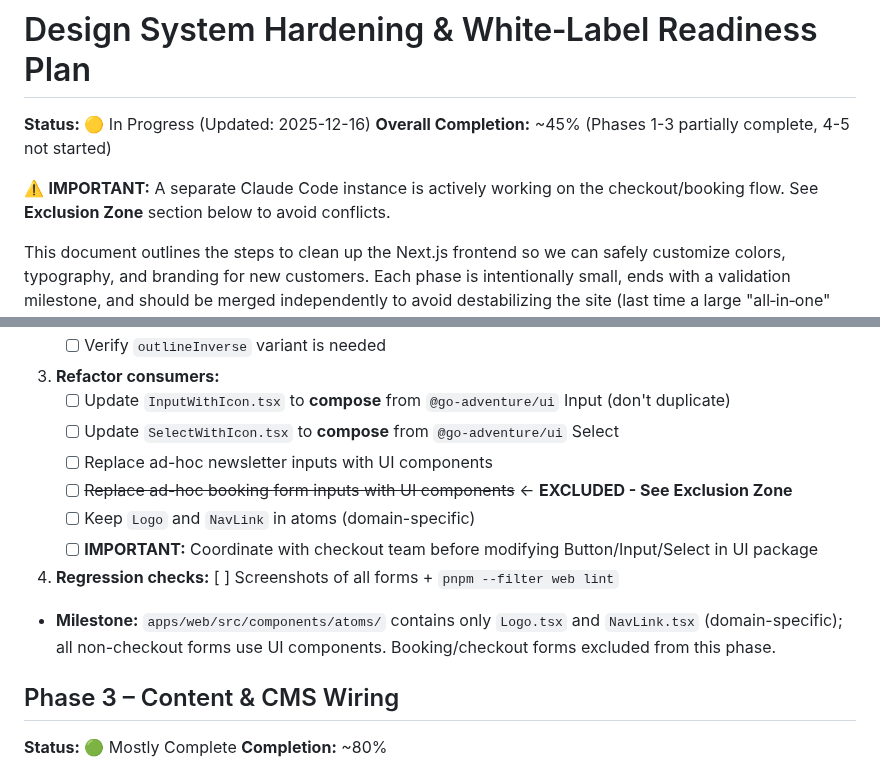
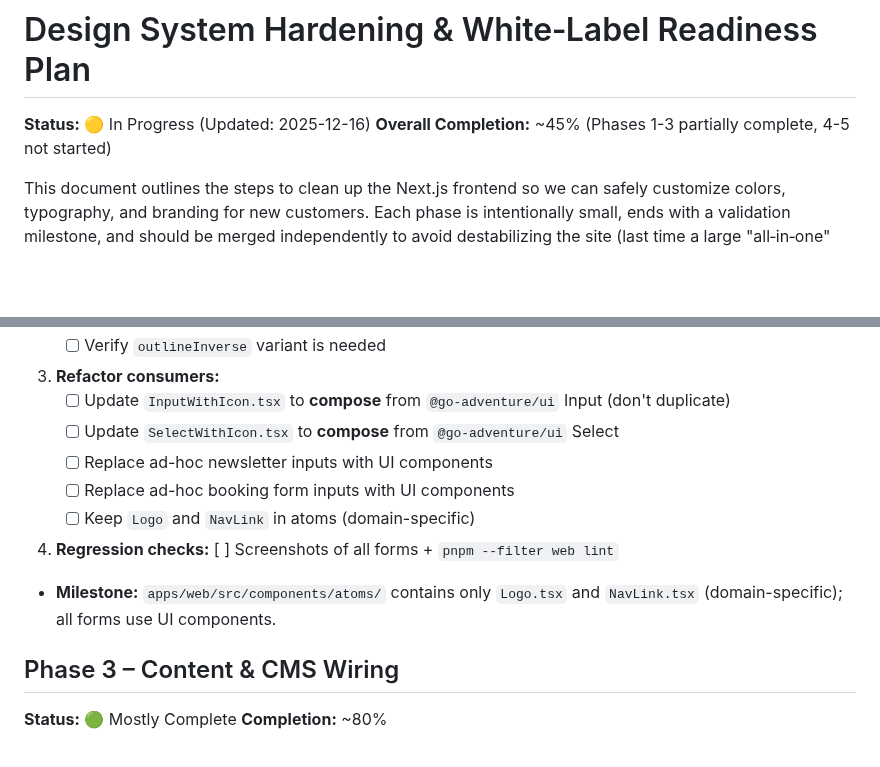
Before and after one commit to dhouhaferjani-lgtm/djerba-fun, a Markdown page: docs/design-system-hardening.md, 2 parts joined by grey strips. GitHub-like rendering; blank space fills up the shorter version.

Commit message:
docs: remove exclusion zone - checkout work paused, proceeding with full hardening

```diff
--- a/docs/design-system-hardening.md
+++ b/docs/design-system-hardening.md
@@ -2,8 +2,6 @@
 
 **Status:** 🟡 In Progress (Updated: 2025-12-16)
 **Overall Completion:** ~45% (Phases 1-3 partially complete, 4-5 not started)
-
-⚠️ **IMPORTANT:** A separate Claude Code instance is actively working on the checkout/booking flow. See **Exclusion Zone** section below to avoid conflicts.
 
 This document outlines the steps to clean up the Next.js frontend so we can safely customize colors, typography, and branding for new customers. Each phase is intentionally small, ends with a validation milestone, and should be merged independently to avoid destabilizing the site (last time a large "all‑in‑one" pass broke the app).
 
@@ -174,12 +172,11 @@ All components consume tokens from Phase 1.
    - [ ] Update `InputWithIcon.tsx` to **compose** from `@go-adventure/ui` Input (don't duplicate)
    - [ ] Update `SelectWithIcon.tsx` to **compose** from `@go-adventure/ui` Select
    - [ ] Replace ad-hoc newsletter inputs with UI components
-   - [ ] ~~Replace ad-hoc booking form inputs with UI components~~ ← **EXCLUDED - See Exclusion Zone**
+   - [ ] Replace ad-hoc booking form inputs with UI components
    - [ ] Keep `Logo` and `NavLink` in atoms (domain-specific)
-   - [ ] **IMPORTANT:** Coordinate with checkout team before modifying Button/Input/Select in UI package
 4. **Regression checks:** [ ] Screenshots of all forms + `pnpm --filter web lint`
 
-- **Milestone:** `apps/web/src/components/atoms/` contains only `Logo.tsx` and `NavLink.tsx` (domain-specific); all non-checkout forms use UI components. Booking/checkout forms excluded from this phase.
+- **Milestone:** `apps/web/src/components/atoms/` contains only `Logo.tsx` and `NavLink.tsx` (domain-specific); all forms use UI components.
 
 ## Phase 3 – Content & CMS Wiring
 
```
